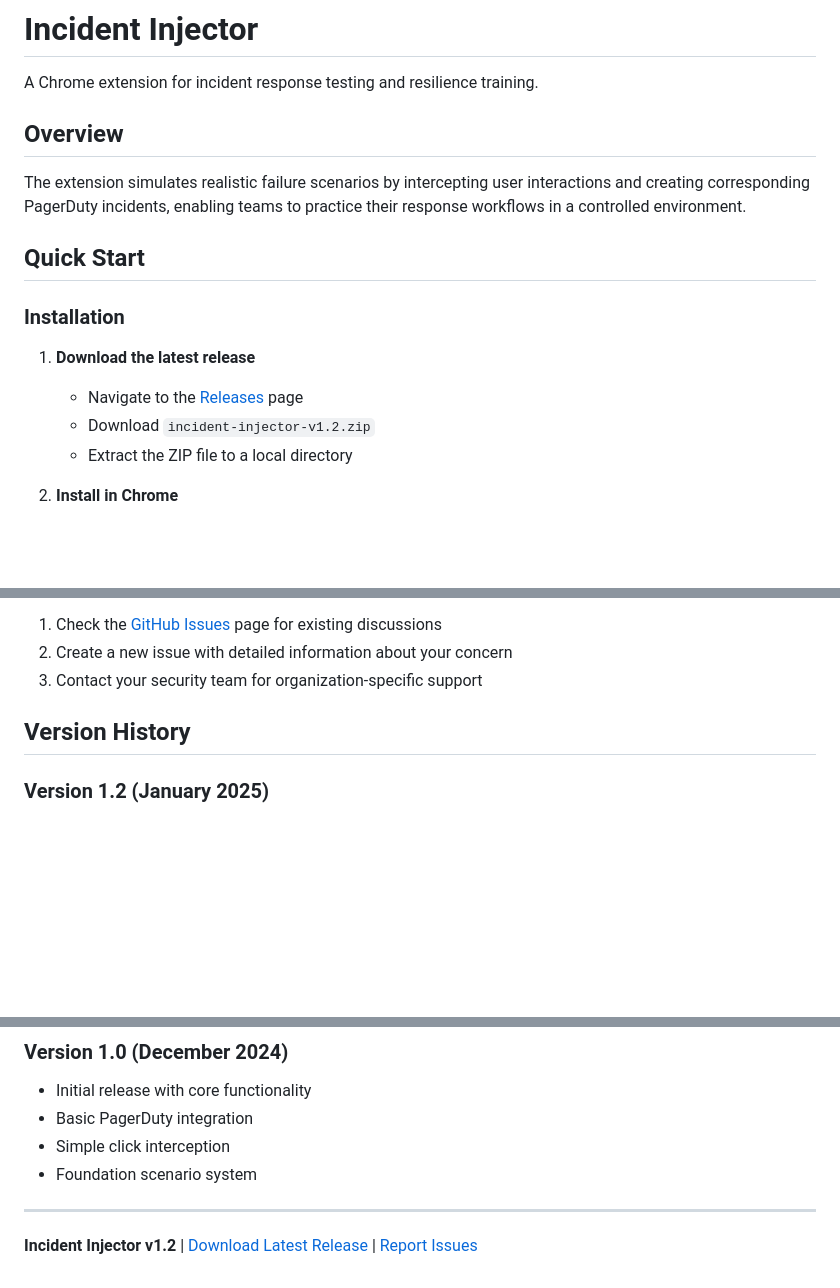
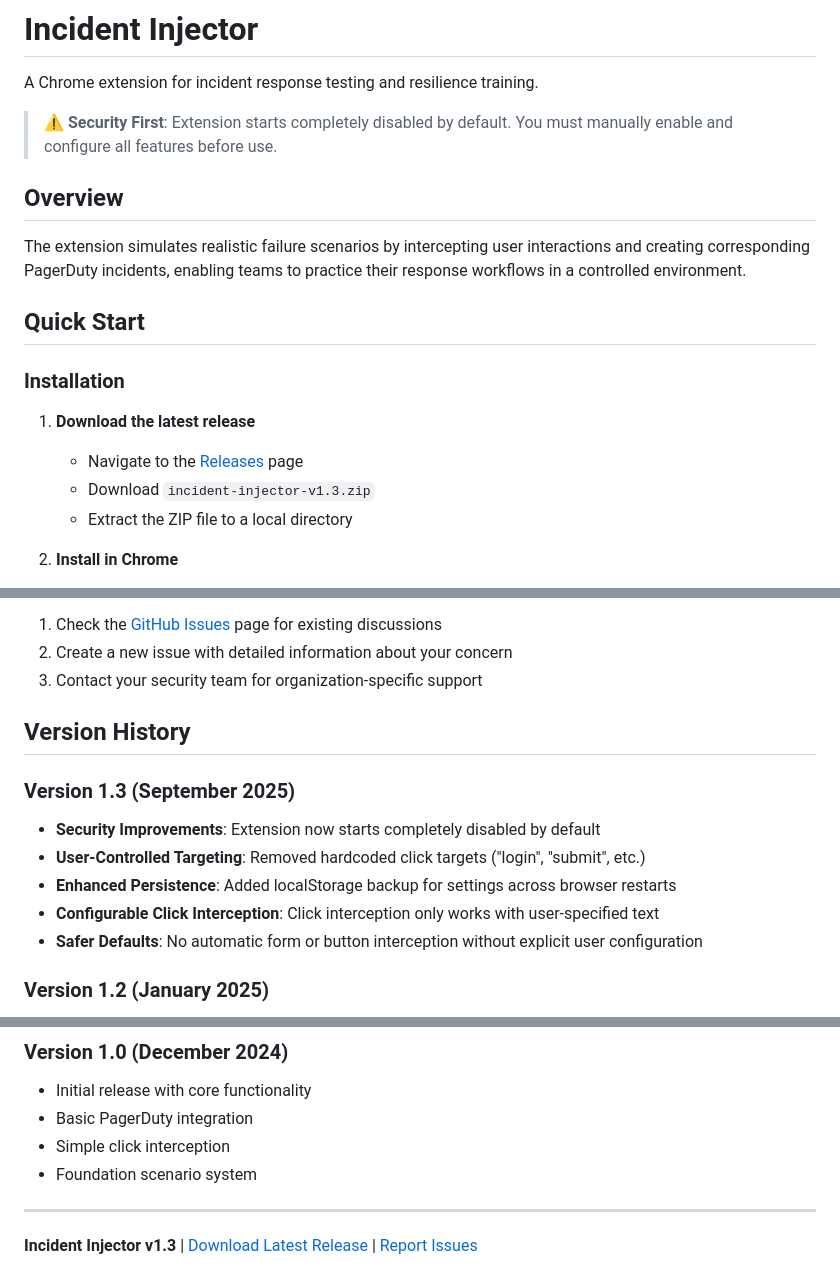
Before and after one commit to justynroberts/Browser-incident-injector, a Markdown page: README.md, 3 parts joined by grey strips. Rendered like a GitHub page; blank space fills up the shorter version.

```diff
--- a/README.md
+++ b/README.md
@@ -1,6 +1,8 @@
 # Incident Injector
 
 A Chrome extension for incident response testing and resilience training.
+
+> **⚠️ Security First**: Extension starts completely disabled by default. You must manually enable and configure all features before use.
 
 ## Overview
 
@@ -12,7 +14,7 @@ A Chrome extension for incident response testing and resilience training.
 
 1. **Download the latest release**
    - Navigate to the [Releases](releases) page
-   - Download `incident-injector-v1.2.zip`
+   - Download `incident-injector-v1.3.zip`
    - Extract the ZIP file to a local directory
 
 2. **Install in Chrome**
@@ -160,6 +183,13 @@ For technical support, bug reports, or feature requests:
 
 ## Version History
 
+### Version 1.3 (September 2025)
+- **Security Improvements**: Extension now starts completely disabled by default
+- **User-Controlled Targeting**: Removed hardcoded click targets ("login", "submit", etc.)
+- **Enhanced Persistence**: Added localStorage backup for settings across browser restarts
+- **Configurable Click Interception**: Click interception only works with user-specified text
+- **Safer Defaults**: No automatic form or button interception without explicit user configuration
+
 ### Version 1.2 (January 2025)
 - **Major UI Overhaul**: Converted from popup to slide-out panel for better usability
 - **Enhanced Persistence**: Complete state preservation across tabs and browser sessions
@@ -185,4 +215,4 @@ For technical support, bug reports, or feature requests:
 
 ---
 
-**Incident Injector v1.2** | [Download Latest Release](releases) | [Report Issues](../../issues)
+**Incident Injector v1.3** | [Download Latest Release](releases) | [Report Issues](../../issues)
```
Also changed, not shown: other parts of README.md (+30 -9 lines).
